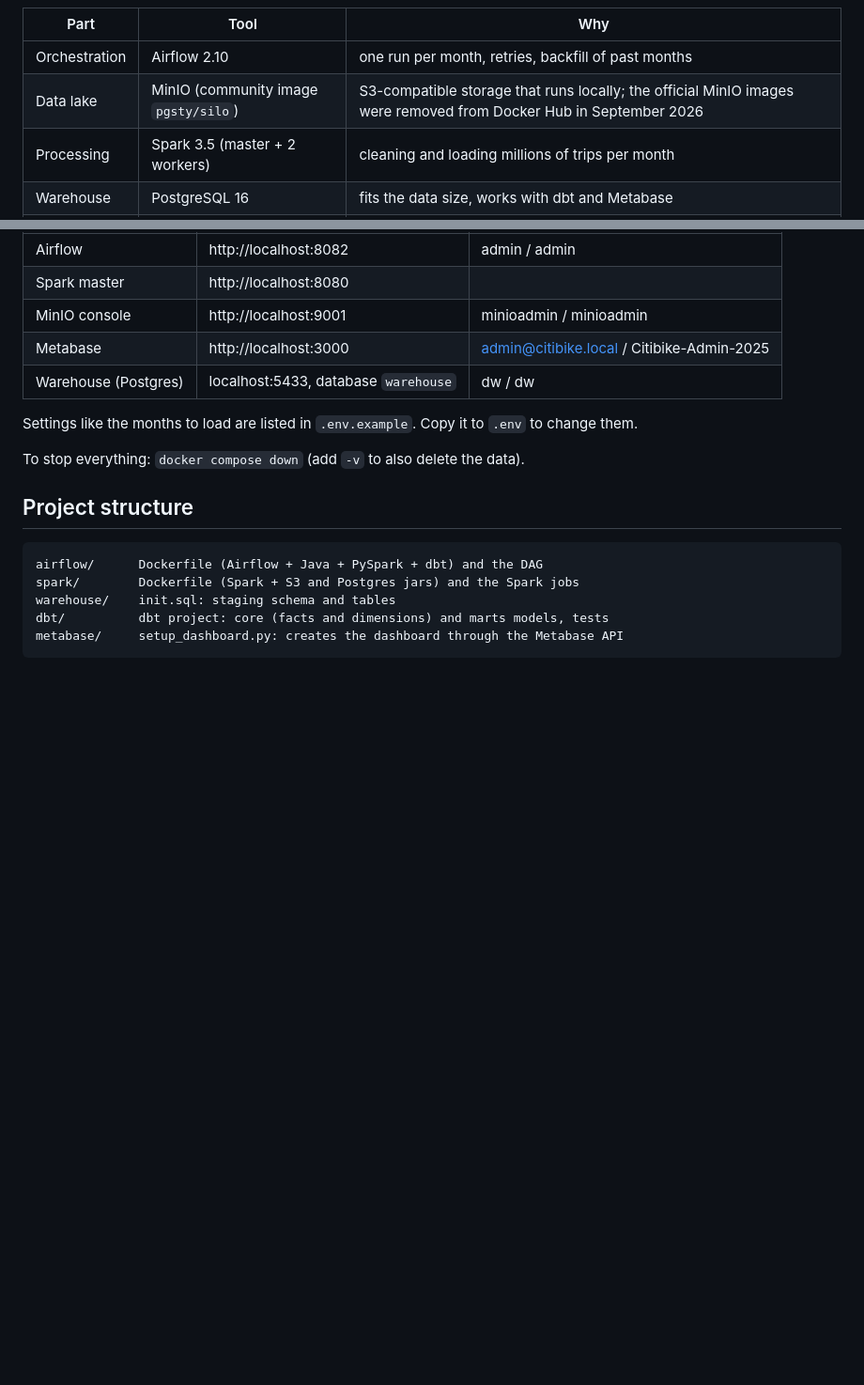
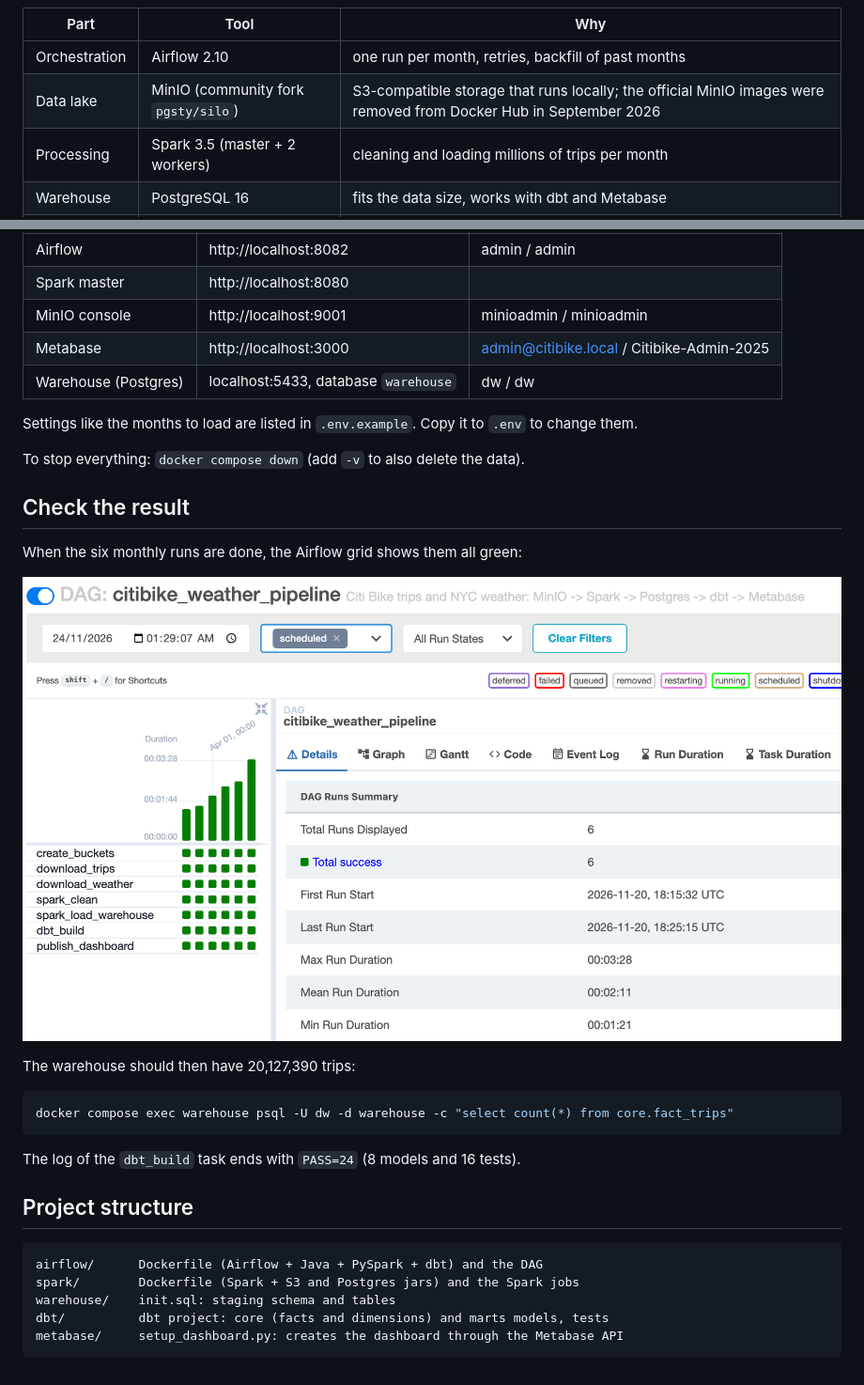
Before and after one commit to m0d9/citibike-weather-pipeline, a Markdown page: README.md, 2 parts joined by grey strips. Shown at 94% size. Drawn GitHub-style; pictures changed too: docs/airflow_runs.png (added); blank space fills up the shorter version.

````diff
--- a/README.md
+++ b/README.md
@@ -27,7 +27,7 @@ flowchart LR
 | Part | Tool | Why |
 |---|---|---|
 | Orchestration | Airflow 2.10 | one run per month, retries, backfill of past months |
-| Data lake | MinIO (community image `pgsty/silo`) | S3-compatible storage that runs locally; the official MinIO images were removed from Docker Hub in September 2026 |
+| Data lake | MinIO (community fork `pgsty/silo`) | S3-compatible storage that runs locally; the official MinIO images were removed from Docker Hub in September 2026 |
 | Processing | Spark 3.5 (master + 2 workers) | cleaning and loading millions of trips per month |
 | Warehouse | PostgreSQL 16 | fits the data size, works with dbt and Metabase |
 | Modelling | dbt | star schema and dashboard tables in SQL, with tests |
@@ -102,6 +102,20 @@ Settings like the months to load are listed in `.env.example`. Copy it to `.env`
 
 To stop everything: `docker compose down` (add `-v` to also delete the data).
 
+## Check the result
+
+When the six monthly runs are done, the Airflow grid shows them all green:
+
+![Airflow runs](docs/airflow_runs.png)
+
+The warehouse should then have 20,127,390 trips:
+
+```bash
+docker compose exec warehouse psql -U dw -d warehouse -c "select count(*) from core.fact_trips"
+```
+
+The log of the `dbt_build` task ends with `PASS=24` (8 models and 16 tests).
+
 ## Project structure
 
 ```
````
Also changed, not shown: 2 other files.
